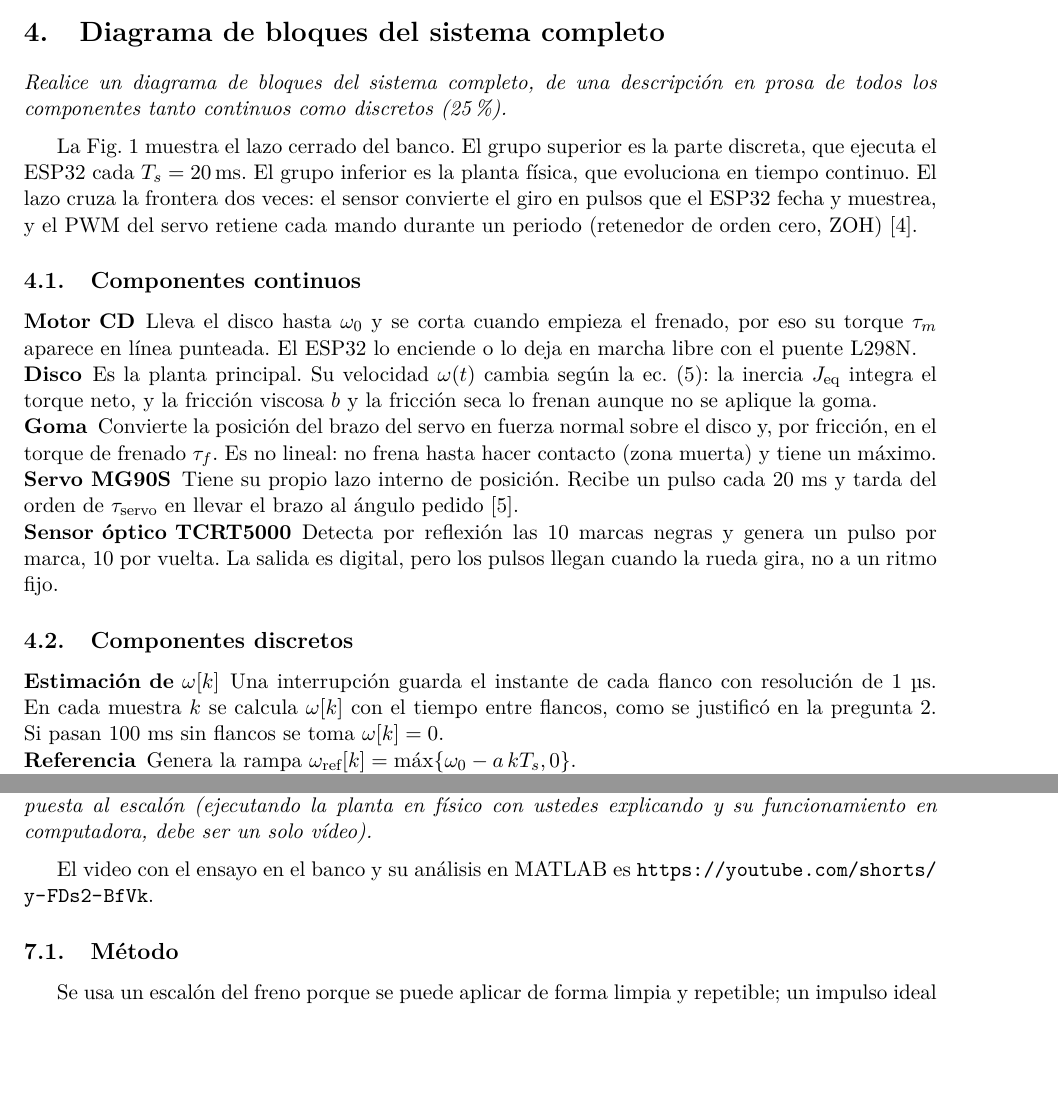
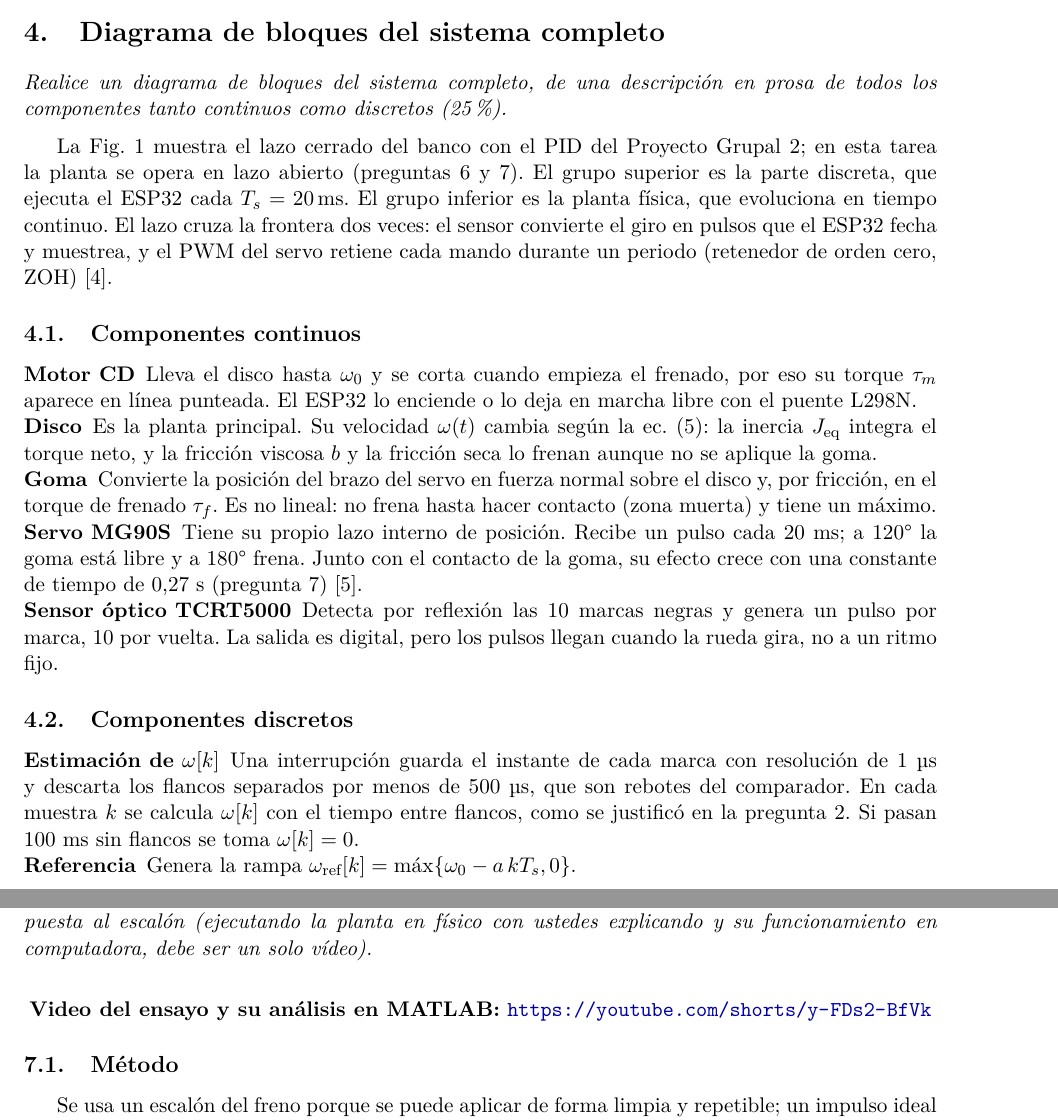
Before and after one commit to TamaraCM06/tcajiao_asm_2026_s2, a LaTeX problem sheet (proyecto_2_grupal/docs/tarea_2/informe.tex, which reads proyecto_2_grupal/docs/tarea_2/secciones/p4_diagrama_bloques.tex, proyecto_2_grupal/docs/tarea_2/secciones/p7_caracterizacion.tex): two parts of pages 5 and 10 of 13, joined at a grey line, cut so that both start at the same text, the shorter picture padded with empty space. Compiled offline with pdfLaTeX.

Commit message:
docs(tarea2): enlaces de video destacados y diagramas al estado actual
Enlaces en color y en linea propia en las preguntas 6 y 7. Diagramas: servo
con 120/180 grados, tau medido de 0,27 s, fuente DC-DC del motor y rechazo de
rebotes de 500 us; la pregunta 4 aclara que el lazo con PID es el del
proyecto. La pregunta 2 usa la velocidad real del ensayo.

```diff
--- a/proyecto_2_grupal/docs/tarea_2/informe.tex
+++ b/proyecto_2_grupal/docs/tarea_2/informe.tex
@@ -22,7 +22,8 @@
 \pgfplotsset{compat=1.18}
 \usepgfplotslibrary{groupplots}
 \usepackage[numbers]{natbib}
-\usepackage[hidelinks]{hyperref}
+\usepackage{hyperref}
+\hypersetup{colorlinks=true, urlcolor=blue!65!black, linkcolor=black, citecolor=black}
 \usepackage{url}
 
 \setlist{nosep,leftmargin=*}
--- a/proyecto_2_grupal/docs/tarea_2/secciones/p4_diagrama_bloques.tex
+++ b/proyecto_2_grupal/docs/tarea_2/secciones/p4_diagrama_bloques.tex
@@ -3,7 +3,7 @@
 \enunciado{Realice un diagrama de bloques del sistema completo, de una descripción en prosa de
 todos los componentes tanto continuos como discretos (25\,\%).}
 
-La Fig.~\ref{fig:sistema} muestra el lazo cerrado del banco. El grupo superior es la parte
+La Fig.~\ref{fig:sistema} muestra el lazo cerrado del banco con el PID del Proyecto Grupal~2; en esta tarea la planta se opera en lazo abierto (preguntas 6 y 7). El grupo superior es la parte
 discreta, que ejecuta el ESP32 cada $T_s=\SI{20}{ms}$. El grupo inferior es la planta
 física, que evoluciona en tiempo continuo. El lazo cruza la frontera dos veces: el sensor convierte
 el giro en pulsos que el ESP32 fecha y muestrea, y el PWM del servo retiene cada mando durante un
@@ -26,8 +26,9 @@ periodo (retenedor de orden cero, ZOH)~\cite{astrom1997computer}.
   \item[Goma] Convierte la posición del brazo del servo en fuerza normal sobre el disco y,
   por fricción, en el torque de frenado $\tau_f$. Es no lineal: no frena hasta hacer contacto (zona
   muerta) y tiene un máximo.
-  \item[Servo MG90S] Tiene su propio lazo interno de posición. Recibe un pulso cada 20~ms
-  y tarda del orden de $\tau_\text{servo}$ en llevar el brazo al ángulo pedido~\cite{mg90s}.
+  \item[Servo MG90S] Tiene su propio lazo interno de posición. Recibe un pulso cada 20~ms;
+  a 120° la goma está libre y a 180° frena. Junto con el contacto de la goma, su efecto crece con
+  una constante de tiempo de 0,27~s (pregunta~7)~\cite{mg90s}.
   \item[Sensor óptico TCRT5000] Detecta por reflexión las 10 marcas negras y genera un
   pulso por marca, 10 por vuelta. La salida es digital, pero los pulsos llegan cuando la rueda
   gira, no a un ritmo fijo.
@@ -35,8 +36,9 @@ periodo (retenedor de orden cero, ZOH)~\cite{astrom1997computer}.
 
 \subsection{Componentes discretos}
 \begin{description}
-  \item[{Estimación de $\omega[k]$}] Una interrupción guarda el instante de cada flanco con
-  resolución de 1~µs. En cada muestra $k$ se calcula $\omega[k]$ con el tiempo entre flancos, como
+  \item[{Estimación de $\omega[k]$}] Una interrupción guarda el instante de cada marca con
+  resolución de 1~µs y descarta los flancos separados por menos de 500~µs, que son rebotes del
+  comparador. En cada muestra $k$ se calcula $\omega[k]$ con el tiempo entre flancos, como
   se justificó en la pregunta~2. Si pasan 100~ms sin flancos se toma $\omega[k]=0$.
   \item[Referencia] Genera la rampa $\omega_\text{ref}[k]=\max\{\omega_0-a\,kT_s,0\}$.
   \item[Comparador] Calcula $e[k]=\omega[k]-\omega_\text{ref}[k]$.
--- a/proyecto_2_grupal/docs/tarea_2/secciones/p7_caracterizacion.tex
+++ b/proyecto_2_grupal/docs/tarea_2/secciones/p7_caracterizacion.tex
@@ -4,7 +4,9 @@
 de la respuesta al escalón (ejecutando la planta en físico con ustedes explicando y su
 funcionamiento en computadora, debe ser un solo vídeo).}
 
-El video con el ensayo en el banco y su análisis en MATLAB es \videoCaracterizacion.
+\begin{center}
+\textbf{Video del ensayo y su análisis en MATLAB:} \videoCaracterizacion
+\end{center}
 
 \subsection{Método}
 Se usa un escalón del freno porque se puede aplicar de forma limpia y repetible; un impulso ideal
```
Also changed, not shown: proyecto_2_grupal/docs/tarea_2/diagramas/1_sistema_completo.tex (+4 -4 lines), proyecto_2_grupal/docs/tarea_2/diagramas/2_firmware_esp32.tex (+1 -1 lines), proyecto_2_grupal/docs/tarea_2/secciones/p2_muestreo.tex (+4 -3 lines), proyecto_2_grupal/docs/tarea_2/secciones/p6_construccion_planta.tex (+5 -1 lines), proyecto_2_grupal/docs/tarea_2/diagramas/1_sistema_completo.png, proyecto_2_grupal/docs/tarea_2/diagramas/2_firmware_esp32.png, proyecto_2_grupal/docs/tarea_2/informe.pdf.
